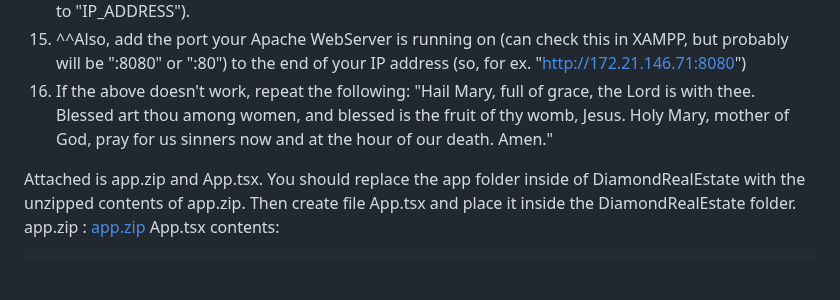
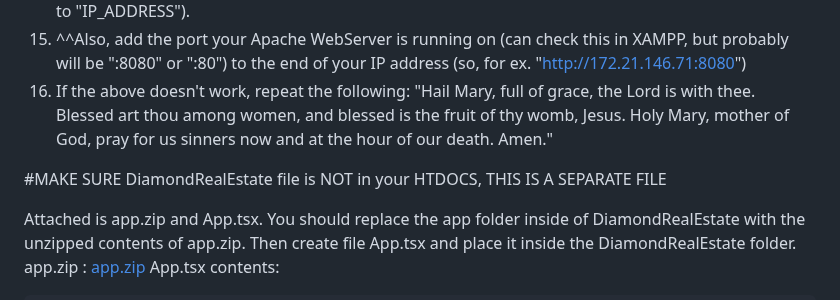
Before and after one commit to diamondmyracle/HW1, a Markdown page: README.md, the part around the change. GitHub-like rendering; blank space fills up the shorter version.

```diff
--- a/README.md
+++ b/README.md
@@ -187,6 +187,8 @@ To Integrate Our Frontend and Backend:
 16. If the above doesn't work, repeat the following:
 "Hail Mary, full of grace, the Lord is with thee. Blessed art thou among women, and blessed is the fruit of thy womb, Jesus. Holy Mary, mother of God, pray for us sinners now and at the hour of our death. Amen."
 
+#MAKE SURE DiamondRealEstate file is NOT in your HTDOCS, THIS IS A SEPARATE FILE
+
 Attached is app.zip and App.tsx. You should replace the app folder inside of DiamondRealEstate with the unzipped contents of app.zip. Then create file App.tsx and place it inside the DiamondRealEstate folder.
 app.zip : [app.zip](https://github.com/user-attachments/files/19775446/app.zip)
 App.tsx contents:
```
